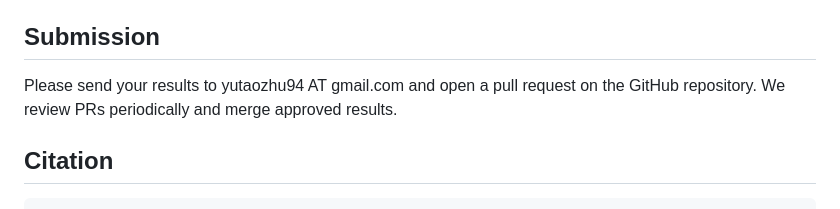
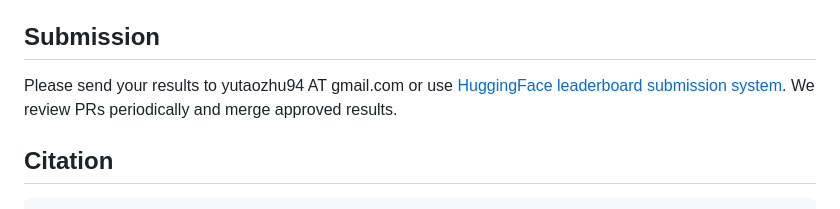
Before and after one commit to RUC-NLPIR/GISA, a Markdown page: README.md, the part around the change. Rendered like a GitHub page.

````diff
--- a/README.md
+++ b/README.md
@@ -30,7 +30,7 @@ GISA is a benchmark for General Information-Seeking Assistants with 373 human-cr
 Please follow the instruction in `eval_script` for evaluation.
 
 ## Submission
-Please send your results to yutaozhu94 AT gmail.com and open a pull request on the GitHub repository. We review PRs periodically and merge approved results.
+Please send your results to yutaozhu94 AT gmail.com or use [HuggingFace leaderboard submission system](https://huggingface.co/spaces/RUC-NLPIR/GISA-LeaderBoard). We review PRs periodically and merge approved results.
 
 ## Citation
 ```bibtex
````
